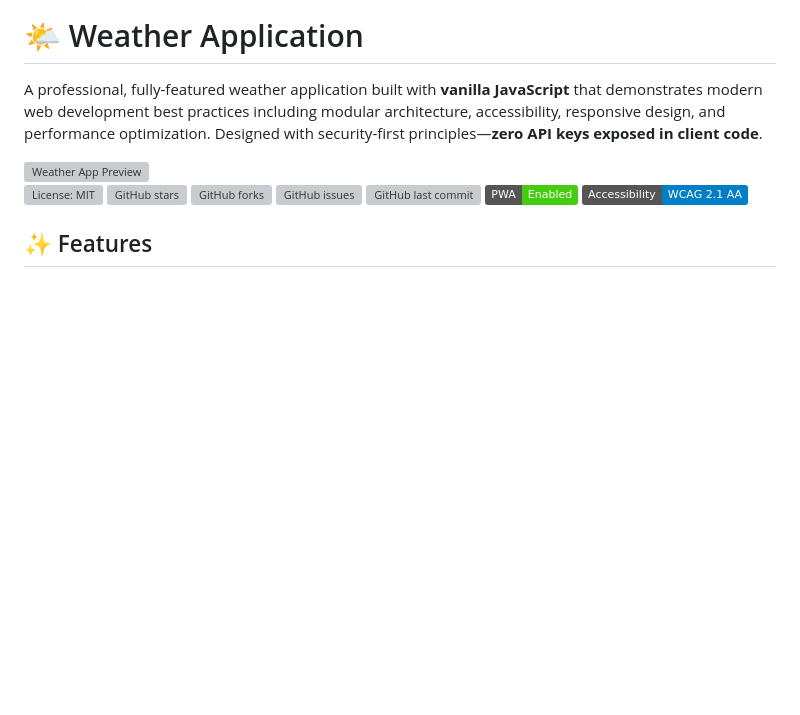
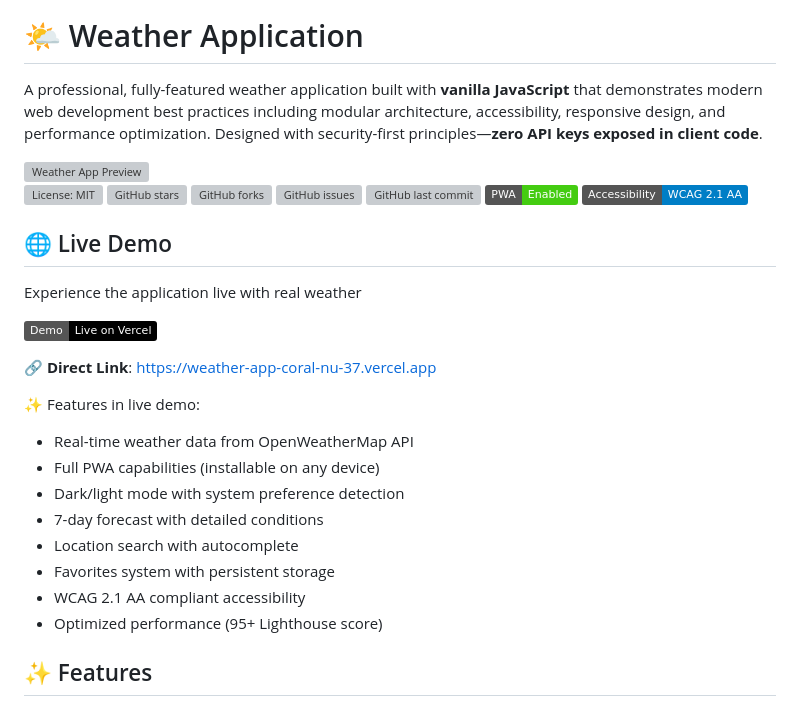
Before and after one commit to farid-teymouri/weather-app, a Markdown page: README.md, the part around one of its changes. GitHub-like rendering; badges without logos; blank space fills up the shorter version; grey boxes are pictures that could not be loaded.

Commit message:
docs: update README.md with project structure and live demo link

```diff
--- a/README.md
+++ b/README.md
@@ -10,6 +10,25 @@ A professional, fully-featured weather application built with **vanilla JavaScri
 [![GitHub last commit](https://img.shields.io/github/last-commit/farid-teymouri/weather-app?logo=github)](https://github.com/farid-teymouri/weather-app/commits/main)
 [![PWA](https://img.shields.io/badge/PWA-Enabled-brightgreen?logo=pwa)](https://web.dev/progressive-web-apps/)
 [![WCAG 2.1 AA](https://img.shields.io/badge/Accessibility-WCAG%202.1%20AA-blue?logo=accessibility)](https://www.w3.org/WAI/WCAG21/quickref/)
+
+## 🌐 Live Demo
+
+Experience the application live with real weather
+
+[![Live Demo](https://img.shields.io/badge/Demo-Live%20on%20Vercel-000000?logo=vercel&logoColor=ffffff)](https://weather-app-coral-nu-37.vercel.app)
+
+🔗 **Direct Link**: https://weather-app-coral-nu-37.vercel.app
+
+✨ Features in live demo:
+
+- Real-time weather data from OpenWeatherMap API
+- Full PWA capabilities (installable on any device)
+- Dark/light mode with system preference detection
+- 7-day forecast with detailed conditions
+- Location search with autocomplete
+- Favorites system with persistent storage
+- WCAG 2.1 AA compliant accessibility
+- Optimized performance (95+ Lighthouse score)
 
 ## ✨ Features
 
```
Also changed, not shown: other parts of README.md (+72 -61 lines).
